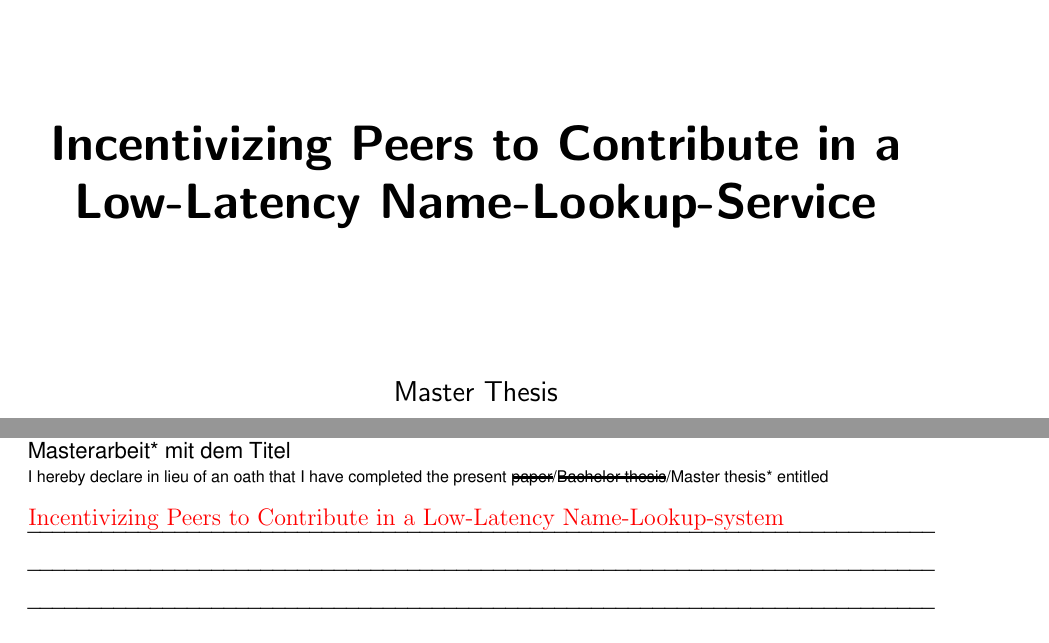
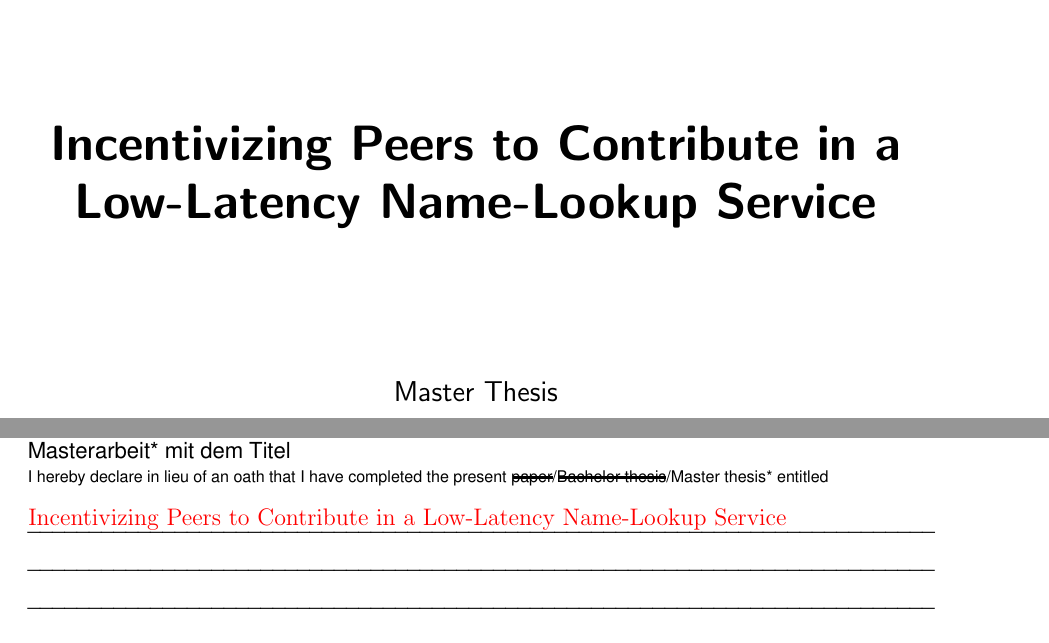
Before and after one commit to dddsnn/name-lookup-incentives, a LaTeX thesis (thesis/thesis.tex, which reads thesis/chapters/00_title.tex, thesis/chapters/01_statement.tex): two parts of pages 1 and 3 of 104, joined at a grey line, cut so that both start at the same text. Compiled offline with pdfLaTeX.

Commit message:
Correct title

```diff
--- a/thesis/chapters/00_title.tex
+++ b/thesis/chapters/00_title.tex
@@ -21,7 +21,7 @@
 
 \begin{doublespace}
 {\huge\sffamily\textbf{Incentivizing Peers to Contribute in a \\[5pt]
-                       Low-Latency Name-Lookup-Service}}
+                       Low-Latency Name-Lookup Service}}
 \end{doublespace}
 \vskip 2cm
 
--- a/thesis/chapters/01_statement.tex
+++ b/thesis/chapters/01_statement.tex
@@ -43,7 +43,7 @@
        [text width=16.5cm,rounded corners,below right]
 {
 \textcolor{red}{
-Incentivizing Peers to Contribute in a Low-Latency Name-Lookup-system}
+Incentivizing Peers to Contribute in a Low-Latency Name-Lookup Service}
 };
 \node at (-5.5,2.35)
        [text width=7cm,rounded corners,below right]
```
